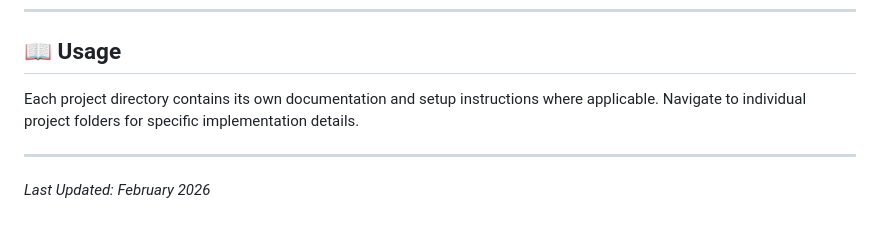
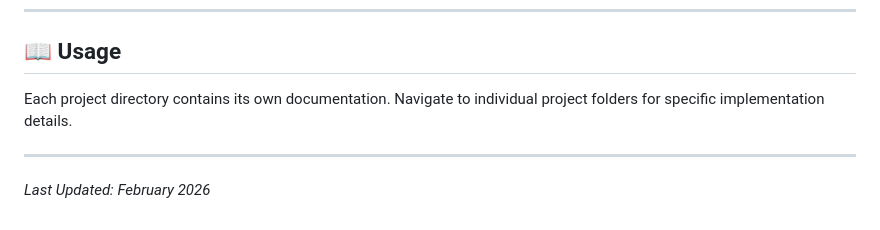
Before and after one commit to edupmarques/university-projects, a Markdown page: README.md, the part around the change. Rendered like a GitHub page.

Commit message:
Remove 'setup instructions' from usage section

```diff
--- a/README.md
+++ b/README.md
@@ -113,7 +113,7 @@ UniversityProjects/
 
 ## 📖 Usage
 
-Each project directory contains its own documentation and setup instructions where applicable. Navigate to individual project folders for specific implementation details.
+Each project directory contains its own documentation. Navigate to individual project folders for specific implementation details.
 
 ---
 
```
